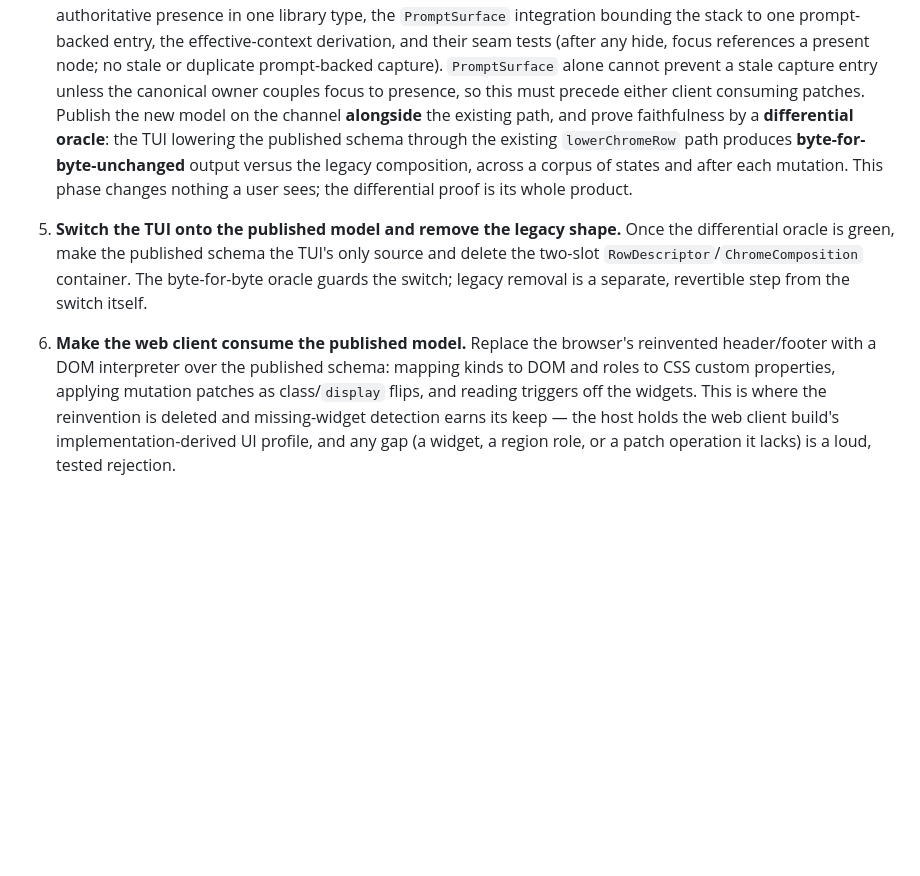
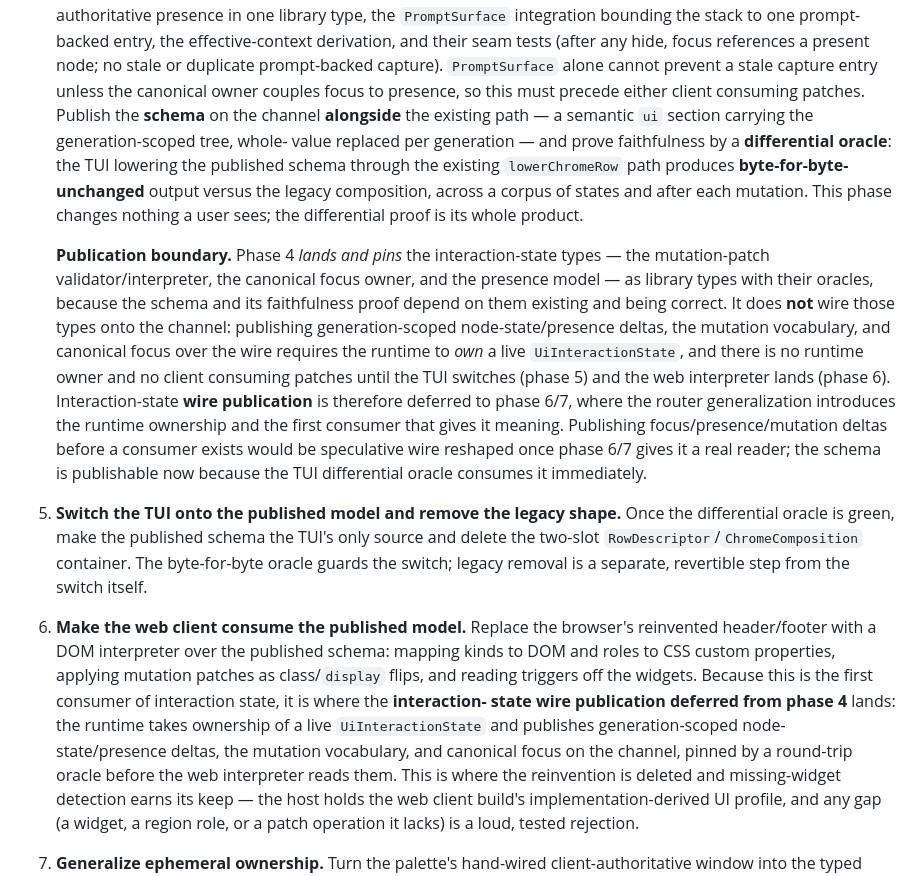
Before and after one commit to icksaur/ssg, a Markdown page: doc/specs/ui-vm.md, the part around the change. GitHub-like rendering; blank space fills up the shorter version.

Commit message:
UI-VM spec: split phase-4 publication boundary (schema now, interaction-state wire in 6/7)
Phase 4 lands and pins the interaction-state types (mutation-patch validator,
canonical focus owner, presence model) as library types with oracles, but
publishes only the schema on the channel. Interaction-state wire publication
requires a runtime UiInteractionState owner and a consumer, neither of which
exists until the TUI switch (phase 5) and web interpreter (phase 6); phase 6
now owns that wire publication.

Co-authored-by: Copilot <223556219+Copilot@users.noreply.github.com>

```diff
--- a/doc/specs/ui-vm.md
+++ b/doc/specs/ui-vm.md
@@ -673,12 +673,28 @@ tests for the types it introduces, or the phases are not independently gateable.
    (after any hide, focus references a present node; no stale or duplicate
    prompt-backed capture). `PromptSurface` alone cannot prevent a stale capture entry
    unless the canonical owner couples focus to presence, so this must precede either
-   client consuming patches. Publish the new model on
-   the channel **alongside** the existing path, and prove faithfulness by a
-   **differential oracle**: the TUI lowering the published schema through the
-   existing `lowerChromeRow` path produces **byte-for-byte-unchanged** output versus
-   the legacy composition, across a corpus of states and after each mutation. This
-   phase changes nothing a user sees; the differential proof is its whole product.
+   client consuming patches. Publish the **schema** on the channel **alongside** the
+   existing path — a semantic `ui` section carrying the generation-scoped tree, whole-
+   value replaced per generation — and prove faithfulness by a **differential oracle**:
+   the TUI lowering the published schema through the existing `lowerChromeRow` path
+   produces **byte-for-byte-unchanged** output versus the legacy composition, across a
+   corpus of states and after each mutation. This phase changes nothing a user sees;
+   the differential proof is its whole product.
+
+   **Publication boundary.** Phase 4 *lands and pins* the interaction-state types —
+   the mutation-patch validator/interpreter, the canonical focus owner, and the
+   presence model — as library types with their oracles, because the schema and its
+   faithfulness proof depend on them existing and being correct. It does **not** wire
+   those types onto the channel: publishing generation-scoped node-state/presence
+   deltas, the mutation vocabulary, and canonical focus over the wire requires the
+   runtime to *own* a live `UiInteractionState`, and there is no runtime owner and no
+   client consuming patches until the TUI switches (phase 5) and the web interpreter
+   lands (phase 6). Interaction-state **wire publication** is therefore deferred to
+   phase 6/7, where the router generalization introduces the runtime ownership and the
+   first consumer that gives it meaning. Publishing focus/presence/mutation deltas
+   before a consumer exists would be speculative wire reshaped once phase 6/7 gives it
+   a real reader; the schema is publishable now because the TUI differential oracle
+   consumes it immediately.
 
 5. **Switch the TUI onto the published model and remove the legacy shape.** Once the
    differential oracle is green, make the published schema the TUI's only source and
@@ -689,7 +705,12 @@ tests for the types it introduces, or the phases are not independently gateable.
 6. **Make the web client consume the published model.** Replace the browser's
    reinvented header/footer with a DOM interpreter over the published schema:
    mapping kinds to DOM and roles to CSS custom properties, applying mutation
-   patches as class/`display` flips, and reading triggers off the widgets. This is
+   patches as class/`display` flips, and reading triggers off the widgets. Because
+   this is the first consumer of interaction state, it is where the **interaction-
+   state wire publication deferred from phase 4** lands: the runtime takes ownership
+   of a live `UiInteractionState` and publishes generation-scoped node-state/presence
+   deltas, the mutation vocabulary, and canonical focus on the channel, pinned by a
+   round-trip oracle before the web interpreter reads them. This is
    where the reinvention is deleted and missing-widget detection earns its keep —
    the host holds the web client build's implementation-derived UI profile, and any
    gap (a widget, a region role, or a patch operation it lacks) is a loud, tested
```
